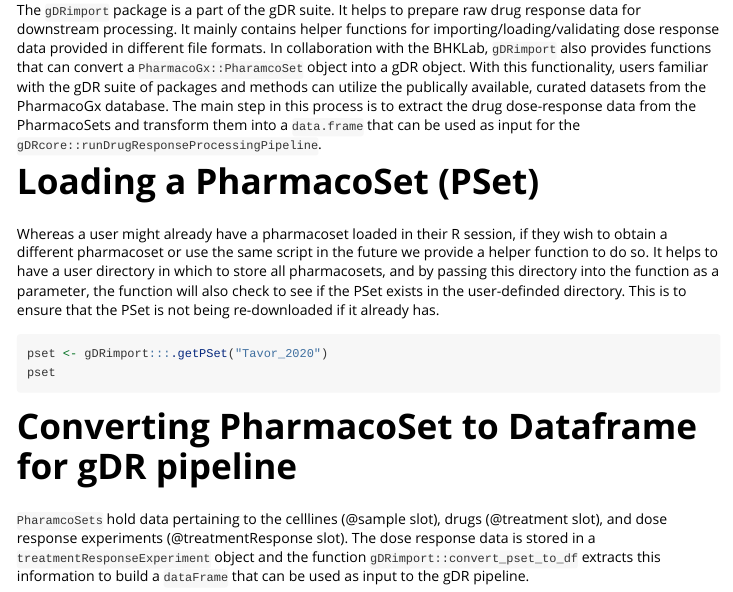
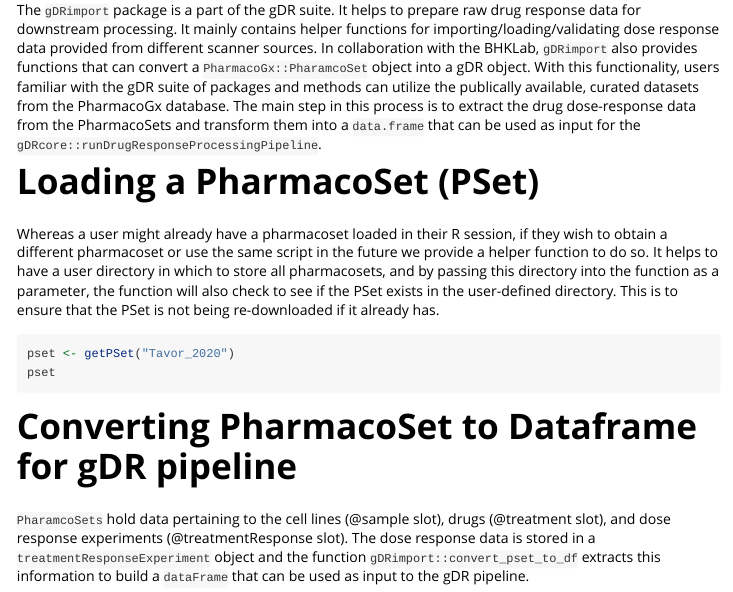
Before and after one commit to gdrplatform/gDRimport, an R Markdown document (vignettes/ConvertingPharmacoSetToGDR.Rmd): the page in a window 1100 px wide, from 520 px down. Rendered offline with R 4.5, knitr and Pandoc, with nearby package versions; some code elsewhere in the file could not run offline; long lines of code are wrapped.

Commit message:
refactor: update as per reviw

````diff
--- a/vignettes/ConvertingPharmacoSetToGDR.Rmd
+++ b/vignettes/ConvertingPharmacoSetToGDR.Rmd
@@ -30,7 +30,7 @@ library(gDRimport)
 
 # Overview
 The `gDRimport` package is a part of the gDR suite. It helps to prepare raw drug response data for downstream processing.
-It mainly contains helper functions for importing/loading/validating dose response data provided in different file formats.
+It mainly contains helper functions for importing/loading/validating dose response data provided from different scanner sources.
 In collaboration with the BHKLab, `gDRimport` also provides functions that can convert a `PharmacoGx::PharamcoSet` object into a gDR object.
 With this functionality, users familiar with the gDR suite of packages and methods can utilize the publically available, curated datasets from the PharmacoGx database.
 The main step in this process is to extract the drug dose-response data from the PharmacoSets and transform them into a `data.frame` that can be used as input for the `gDRcore::runDrugResponseProcessingPipeline`.
@@ -38,10 +38,10 @@ The main step in this process is to extract the drug dose-response data from the
 
 # Loading a PharmacoSet (PSet)
 Whereas a user might already have a pharmacoset loaded in their R session, if they wish to obtain a different pharmacoset or use the same script in the future we provide a helper function to do so.
-It helps to have a user directory in which to store all pharmacosets, and by passing this directory into the function as a parameter, the function will also check to see if the PSet exists in the user-definded directory.
+It helps to have a user directory in which to store all pharmacosets, and by passing this directory into the function as a parameter, the function will also check to see if the PSet exists in the user-defined directory.
 This is to ensure that the PSet is not being re-downloaded if it already has.
 ```{r eval = FALSE}
-pset <- gDRimport:::.getPSet("Tavor_2020")
+pset <- getPSet("Tavor_2020")
 pset
 ```
 
@@ -61,7 +61,7 @@ pset
 ```
 
 # Converting PharmacoSet to Dataframe for gDR pipeline
-`PharamcoSets` hold data pertaining to the celllines (@sample slot), drugs (@treatment slot), and dose response experiments (@treatmentResponse slot).
+`PharamcoSets` hold data pertaining to the cell lines (@sample slot), drugs (@treatment slot), and dose response experiments (@treatmentResponse slot).
 The dose response data is stored in a `treatmentResponseExperiment` object and the function `gDRimport::convert_pset_to_df` extracts this information to
 build a `dataFrame` that can be used as input to the gDR pipeline.
 
````
Also changed, not shown: vignettes/ConvertingPharmacoSetToGDR.Rmd (2 more changed lines).
